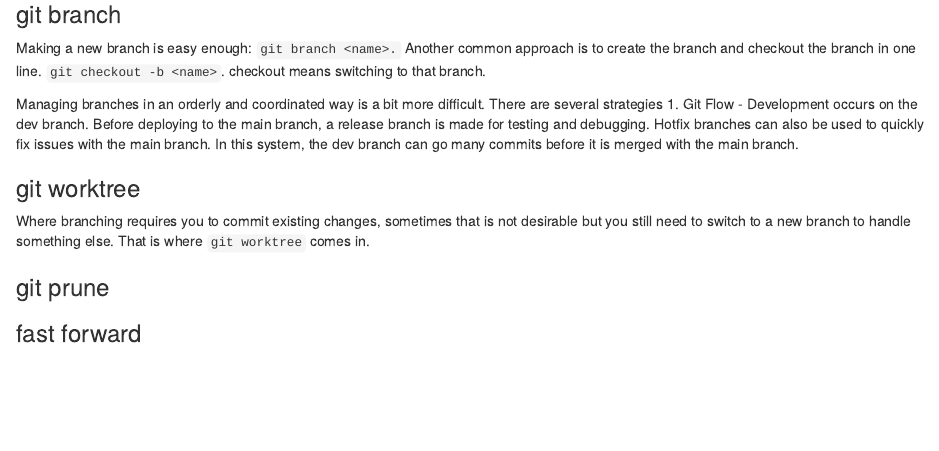
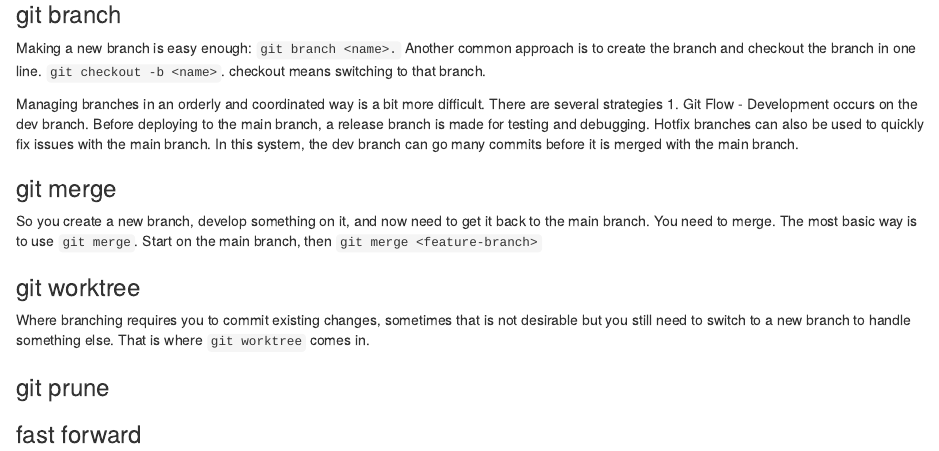
Before and after one commit to TJH-RESEARCH/learn-git, an R Markdown document (README.Rmd): the page in a window 1100 px wide, from 1430 px down. Rendered offline with R 4.5, knitr and Pandoc, with nearby package versions.

Commit message:
added a note to readme on merging

```diff
--- a/README.Rmd
+++ b/README.Rmd
@@ -85,6 +85,10 @@ Managing branches in an orderly and coordinated way is a bit more difficult. The
 - Development occurs on the dev branch. Before deploying to the main branch, a release branch is made for testing and debugging. Hotfix branches can also be used to quickly fix issues with the main branch. In this system, the dev branch can go many commits before it is merged with the main branch.
 
 
+### git merge
+So you create a new branch, develop something on it, and now need to get it back to the main branch. You need to merge. The most basic way is to use `git merge`. Start on the main branch, then `git merge <feature-branch>`
+
+
 ### git worktree
 Where branching requires you to commit existing changes, sometimes that is not desirable but you still need to switch to a new branch to handle something else. That is where `git worktree` comes in.
 
```
